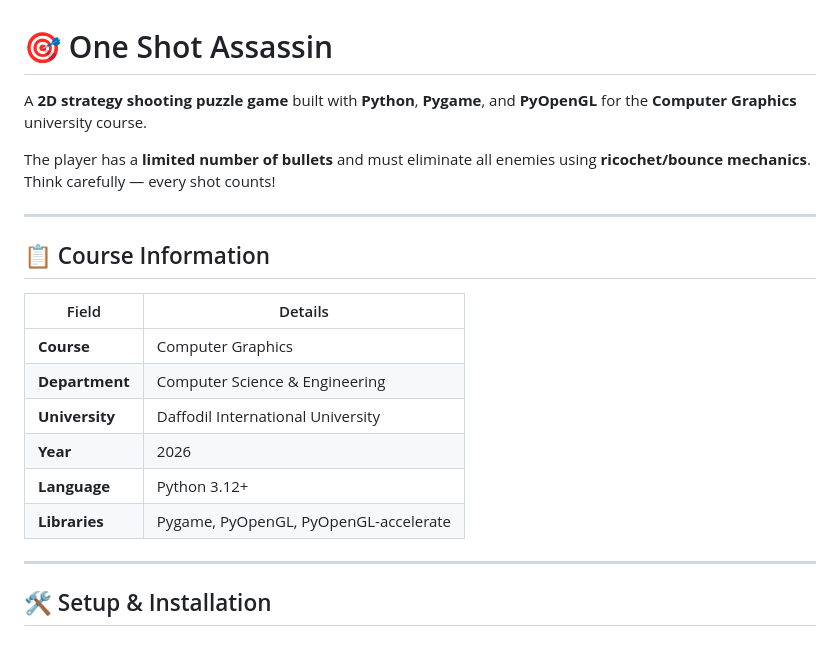
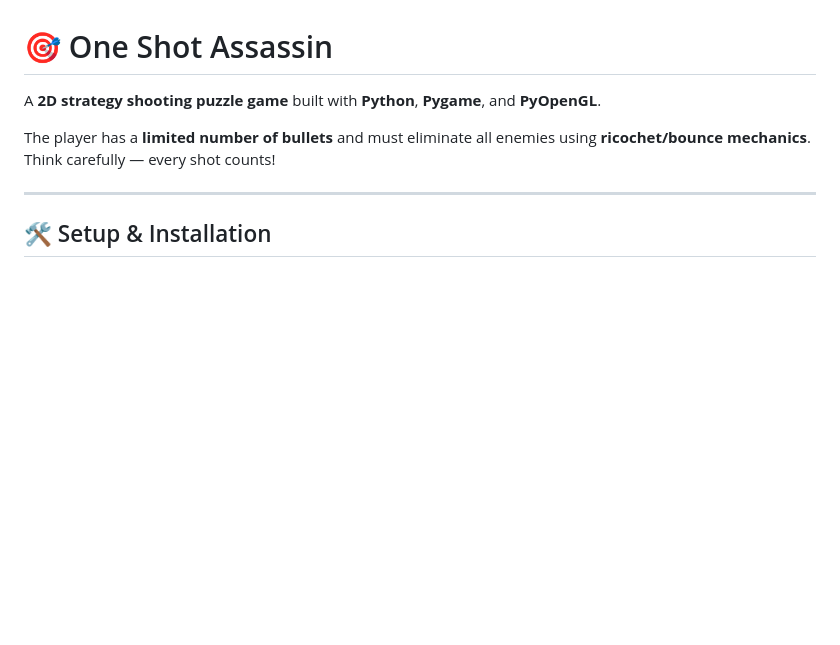
Before and after one commit to mahedi-emon/One-Shot-Assassin, a Markdown page: README.md, the part around the change. GitHub-like rendering; blank space fills up the shorter version.

Commit message:
Update README: Remove redundant course info table

```diff
--- a/README.md
+++ b/README.md
@@ -1,23 +1,9 @@
 # 🎯 One Shot Assassin
 
-A **2D strategy shooting puzzle game** built with **Python**, **Pygame**, and **PyOpenGL**
-for the **Computer Graphics** university course.
+A **2D strategy shooting puzzle game** built with **Python**, **Pygame**, and **PyOpenGL**.
 
 The player has a **limited number of bullets** and must eliminate all enemies using
 **ricochet/bounce mechanics**. Think carefully — every shot counts!
-
----
-
-## 📋 Course Information
-
-| Field            | Details                                         |
-| ---------------- | ----------------------------------------------- |
-| **Course**       | Computer Graphics                               |
-| **Department**   | Computer Science & Engineering                  |
-| **University**   | Daffodil International University               |
-| **Year**         | 2026                                            |
-| **Language**     | Python 3.12+                                    |
-| **Libraries**    | Pygame, PyOpenGL, PyOpenGL-accelerate           |
 
 ---
 
```
